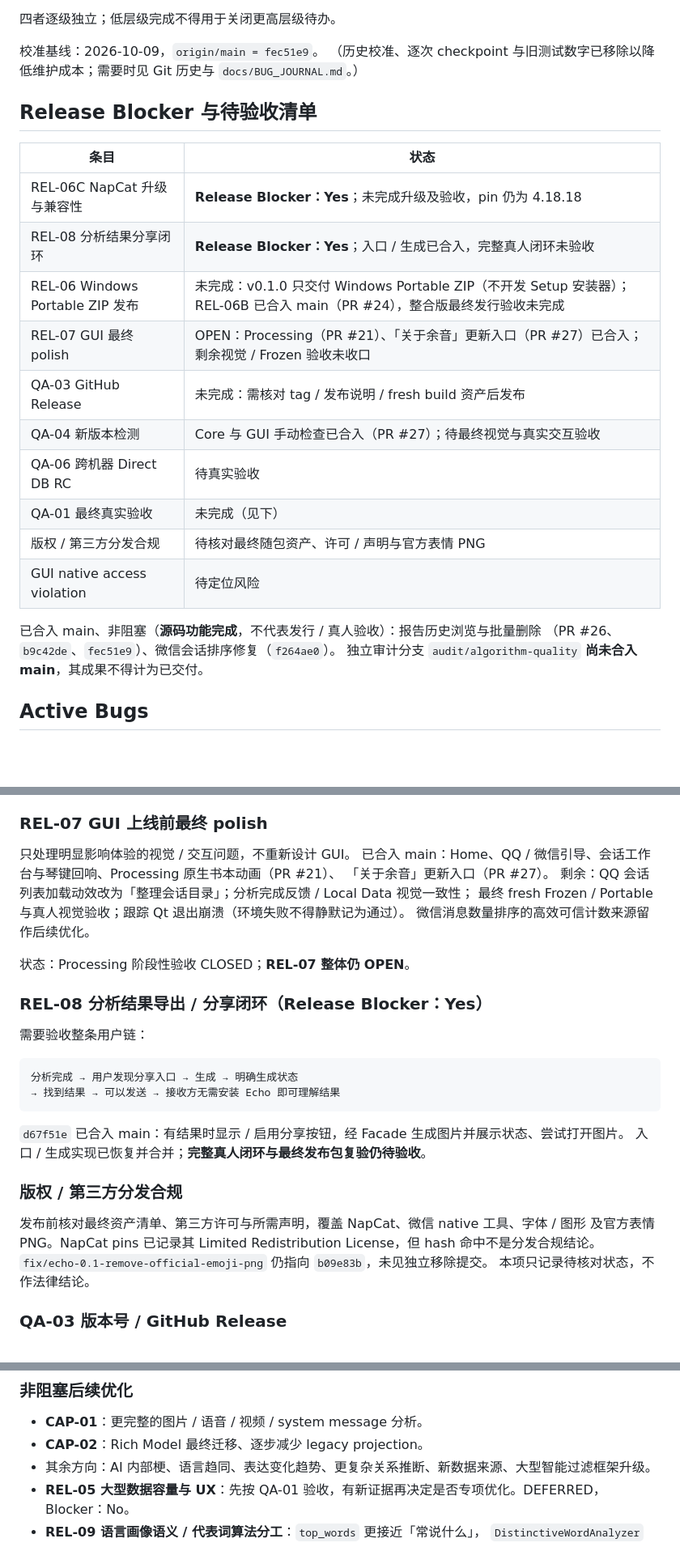
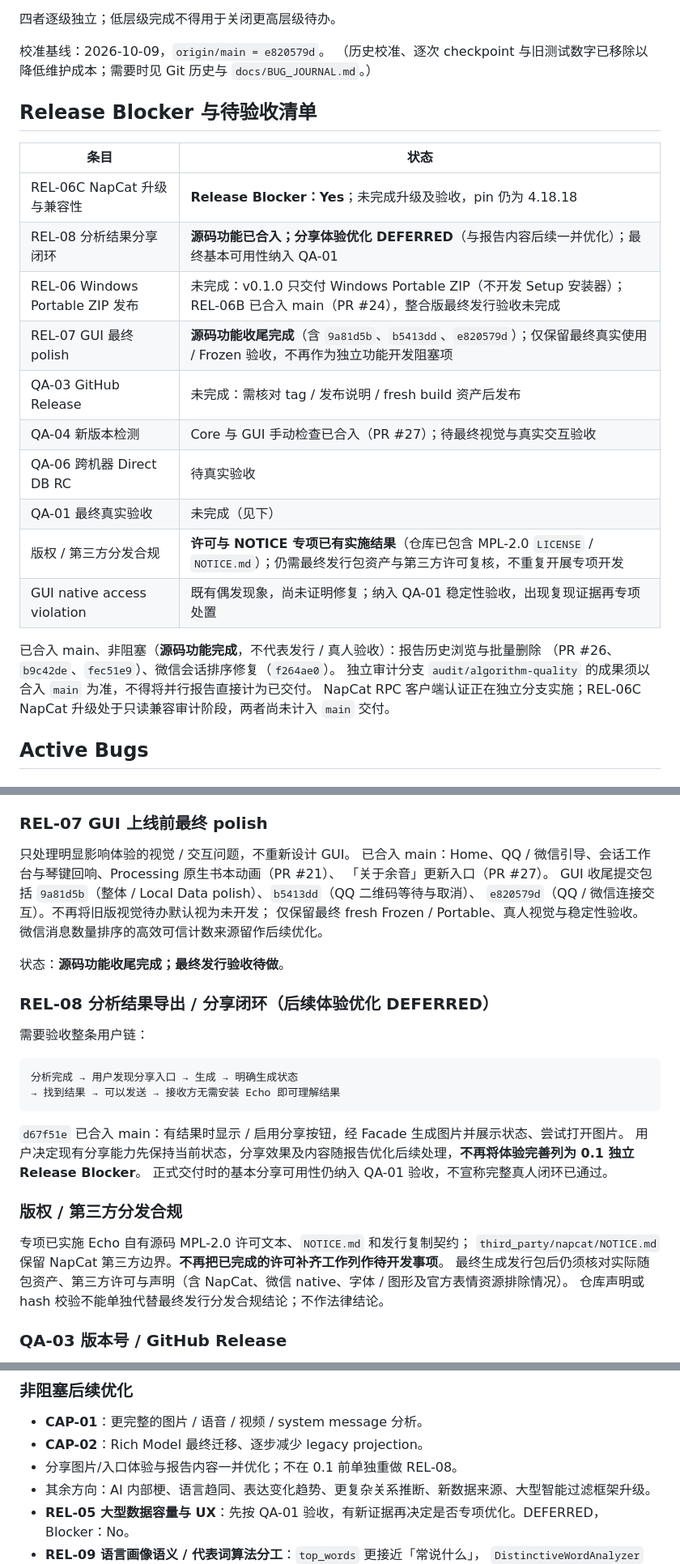
Before and after one commit to lingmeng-658/echo-chat-analyzer, a Markdown page: docs/HARDENING.md, 3 parts joined by grey strips. Shown at 81% size. Drawn GitHub-style; blank space fills up the shorter version.

Commit message:
docs: align hardening release status with completed GUI and licensing work

````diff
--- a/docs/HARDENING.md
+++ b/docs/HARDENING.md
@@ -18,7 +18,7 @@ Echo 已过「先证明有没有人愿意用」的阶段。当前目标是修复
 
 四者逐级独立；低层级完成不得用于关闭更高层级待办。
 
-校准基线：2026-10-09，`origin/main = fec51e9`。
+校准基线：2026-10-09，`origin/main = e820579d`。
 （历史校准、逐次 checkpoint 与旧测试数字已移除以降低维护成本；需要时见 Git 历史与
 `docs/BUG_JOURNAL.md`。）
 
@@ -27,19 +27,20 @@ Echo 已过「先证明有没有人愿意用」的阶段。当前目标是修复
 | 条目 | 状态 |
 | --- | --- |
 | REL-06C NapCat 升级与兼容性 | **Release Blocker：Yes**；未完成升级及验收，pin 仍为 4.18.18 |
-| REL-08 分析结果分享闭环 | **Release Blocker：Yes**；入口 / 生成已合入，完整真人闭环未验收 |
+| REL-08 分析结果分享闭环 | **源码功能已合入；分享体验优化 DEFERRED**（与报告内容后续一并优化）；最终基本可用性纳入 QA-01 |
 | REL-06 Windows Portable ZIP 发布 | 未完成：v0.1.0 只交付 Windows Portable ZIP（不开发 Setup 安装器）；REL-06B 已合入 main（PR #24），整合版最终发行验收未完成 |
-| REL-07 GUI 最终 polish | OPEN：Processing（PR #21）、「关于余音」更新入口（PR #27）已合入；剩余视觉 / Frozen 验收未收口 |
+| REL-07 GUI 最终 polish | **源码功能收尾完成**（含 `9a81d5b`、`b5413dd`、`e820579d`）；仅保留最终真实使用 / Frozen 验收，不再作为独立功能开发阻塞项 |
 | QA-03 GitHub Release | 未完成：需核对 tag / 发布说明 / fresh build 资产后发布 |
 | QA-04 新版本检测 | Core 与 GUI 手动检查已合入（PR #27）；待最终视觉与真实交互验收 |
 | QA-06 跨机器 Direct DB RC | 待真实验收 |
 | QA-01 最终真实验收 | 未完成（见下） |
-| 版权 / 第三方分发合规 | 待核对最终随包资产、许可 / 声明与官方表情 PNG |
-| GUI native access violation | 待定位风险 |
+| 版权 / 第三方分发合规 | **许可与 NOTICE 专项已有实施结果**（仓库已包含 MPL-2.0 `LICENSE` / `NOTICE.md`）；仍需最终发行包资产与第三方许可复核，不重复开展专项开发 |
+| GUI native access violation | 既有偶发现象，尚未证明修复；纳入 QA-01 稳定性验收，出现复现证据再专项处置 |
 
 已合入 main、非阻塞（**源码功能完成**，不代表发行 / 真人验收）：报告历史浏览与批量删除
 （PR #26、`b9c42de`、`fec51e9`）、微信会话排序修复（`f264ae0`）。
-独立审计分支 `audit/algorithm-quality` **尚未合入 main**，其成果不得计为已交付。
+独立审计分支 `audit/algorithm-quality` 的成果须以合入 `main` 为准，不得将并行报告直接计为已交付。
+NapCat RPC 客户端认证正在独立分支实施；REL-06C NapCat 升级处于只读兼容审计阶段，两者尚未计入 `main` 交付。
 
 ## Active Bugs
 
@@ -71,13 +72,14 @@ Echo 已过「先证明有没有人愿意用」的阶段。当前目标是修复
 只处理明显影响体验的视觉 / 交互问题，不重新设计 GUI。
 已合入 main：Home、QQ / 微信引导、会话工作台与琴键回响、Processing 原生书本动画（PR #21）、
 「关于余音」更新入口（PR #27）。
-剩余：QQ 会话列表加载动效改为「整理会话目录」；分析完成反馈 / Local Data 视觉一致性；
-最终 fresh Frozen / Portable 与真人视觉验收；跟踪 Qt 退出崩溃（环境失败不得静默记为通过）。
+GUI 收尾提交包括 `9a81d5b`（整体 / Local Data polish）、`b5413dd`（QQ 二维码等待与取消）、
+`e820579d`（QQ / 微信连接交互）。不再将旧版视觉待办默认视为未开发；
+仅保留最终 fresh Frozen / Portable、真人视觉与稳定性验收。
 微信消息数量排序的高效可信计数来源留作后续优化。
 
-状态：Processing 阶段性验收 CLOSED；**REL-07 整体仍 OPEN**。
+状态：**源码功能收尾完成；最终发行验收待做**。
 
-### REL-08 分析结果导出 / 分享闭环（Release Blocker：Yes）
+### REL-08 分析结果导出 / 分享闭环（后续体验优化 DEFERRED）
 
 需要验收整条用户链：
 
@@ -87,14 +89,15 @@ Echo 已过「先证明有没有人愿意用」的阶段。当前目标是修复
 ```
 
 `d67f51e` 已合入 main：有结果时显示 / 启用分享按钮，经 Facade 生成图片并展示状态、尝试打开图片。
-入口 / 生成实现已恢复并合并；**完整真人闭环与最终发布包复验仍待验收**。
+用户决定现有分享能力先保持当前状态，分享效果及内容随报告优化后续处理，**不再将体验完善列为 0.1 独立 Release Blocker**。
+正式交付时的基本分享可用性仍纳入 QA-01 验收，不宣称完整真人闭环已通过。
 
 ### 版权 / 第三方分发合规
 
-发布前核对最终资产清单、第三方许可与所需声明，覆盖 NapCat、微信 native 工具、字体 / 图形
-及官方表情 PNG。NapCat pins 已记录其 Limited Redistribution License，但 hash 命中不是分发合规结论。
-`fix/echo-0.1-remove-official-emoji-png` 仍指向 `b09e83b`，未见独立移除提交。
-本项只记录待核对状态，不作法律结论。
+专项已实施 Echo 自有源码 MPL-2.0 许可文本、`NOTICE.md` 和发行复制契约；
+`third_party/napcat/NOTICE.md` 保留 NapCat 第三方边界。**不再把已完成的许可补齐工作列作待开发事项**。
+最终生成发行包后仍须核对实际随包资产、第三方许可与声明（含 NapCat、微信 native、字体 / 图形及官方表情资源排除情况）。
+仓库声明或 hash 校验不能单独代替最终发行分发合规结论；不作法律结论。
 
 ### QA-03 版本号 / GitHub Release
 
@@ -153,6 +156,7 @@ v0.1.0 **不开发 Setup 安装器**，也**不实现** Windows 原地更新器
 
 - **CAP-01**：更完整的图片 / 语音 / 视频 / system message 分析。
 - **CAP-02**：Rich Model 最终迁移、逐步减少 legacy projection。
+- 分享图片/入口体验与报告内容一并优化；不在 0.1 前单独重做 REL-08。
 - 其余方向：AI 内部梗、语言趋同、表达变化趋势、更复杂关系推断、新数据来源、大型智能过滤框架升级。
 - **REL-05 大型数据容量与 UX**：先按 QA-01 验收，有新证据再决定是否专项优化。DEFERRED，Blocker：No。
 - **REL-09 语言画像语义 / 代表词算法分工**：`top_words` 更接近「常说什么」，
````
